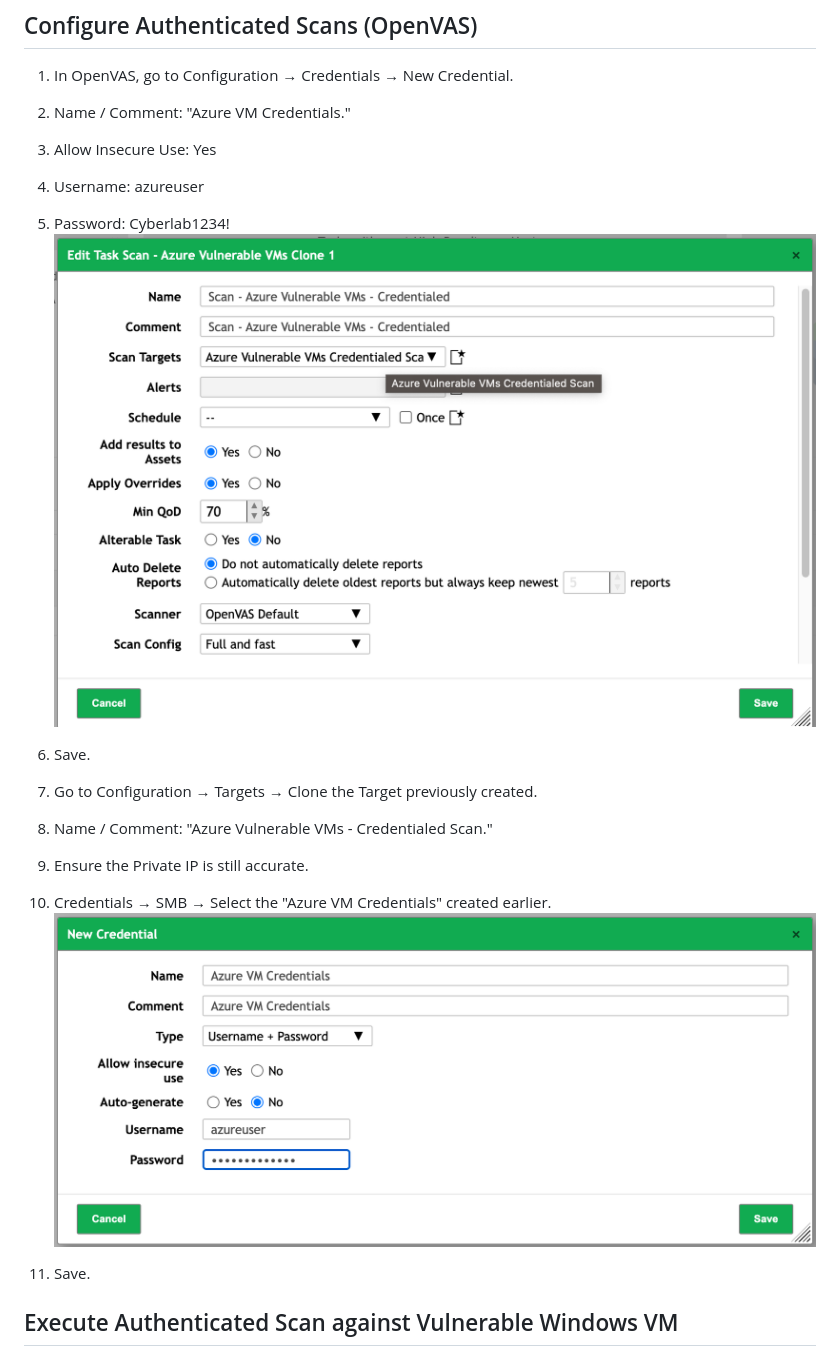
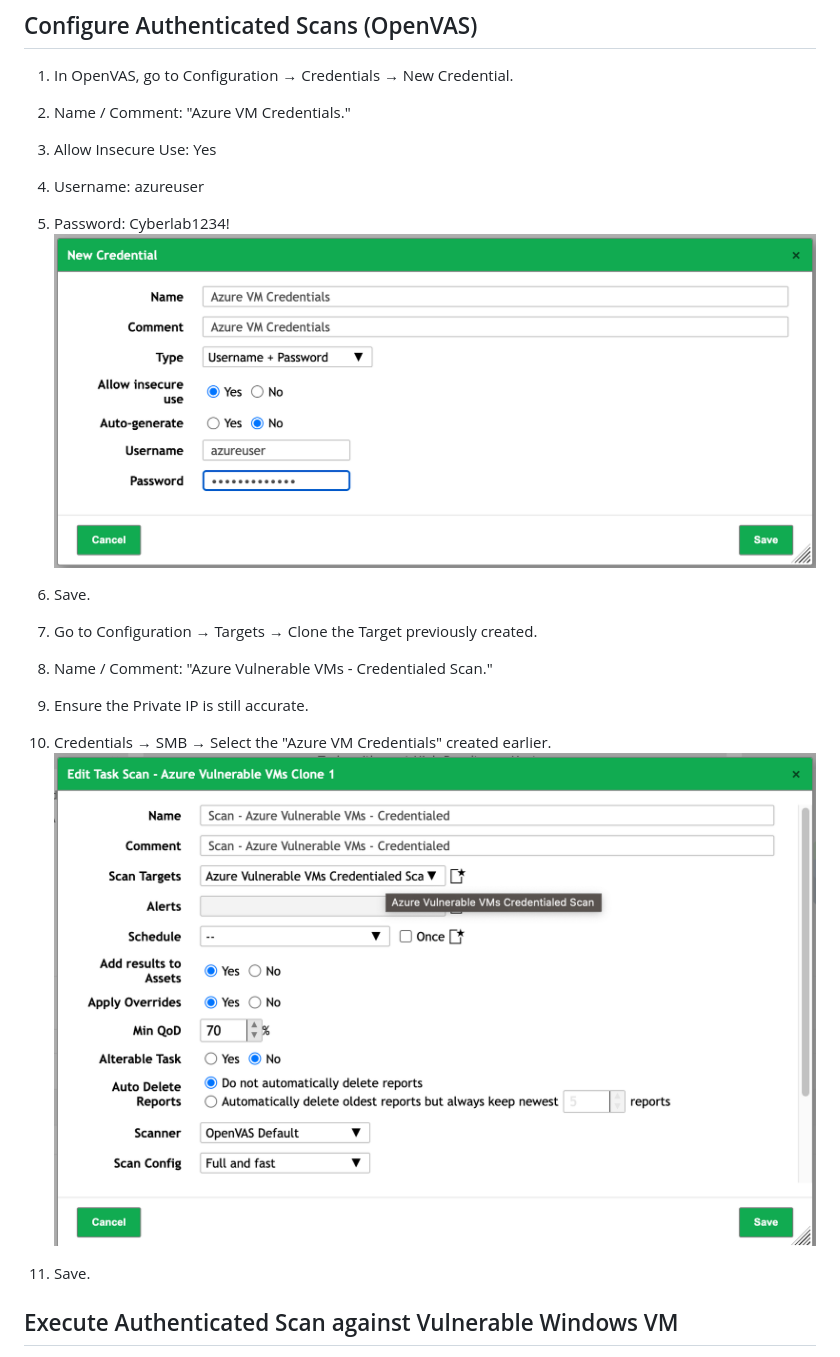
Before and after one commit to selidrium/CyberSecurity-Portfolio, a Markdown page: Homelab/OpenVASVulnerabilityManagement.md, the part around the change. GitHub-like rendering.

```diff
--- a/Homelab/OpenVASVulnerabilityManagement.md
+++ b/Homelab/OpenVASVulnerabilityManagement.md
@@ -107,14 +107,14 @@
 3. Allow Insecure Use: Yes
 4. Username: azureuser
 5. Password: Cyberlab1234!
-![New Credential](./img/add-cred.png)
+![New Credential](./img/cred-1.png)
 
 7. Save.
 8. Go to Configuration → Targets → Clone the Target previously created.
 9. Name / Comment: "Azure Vulnerable VMs - Credentialed Scan."
 10. Ensure the Private IP is still accurate.
 11. Credentials → SMB → Select the "Azure VM Credentials" created earlier.
-![Credentialed](./img/cred-1.png)
+![Credentialed](./img/add-cred.png)
 
 12. Save.
 
```
